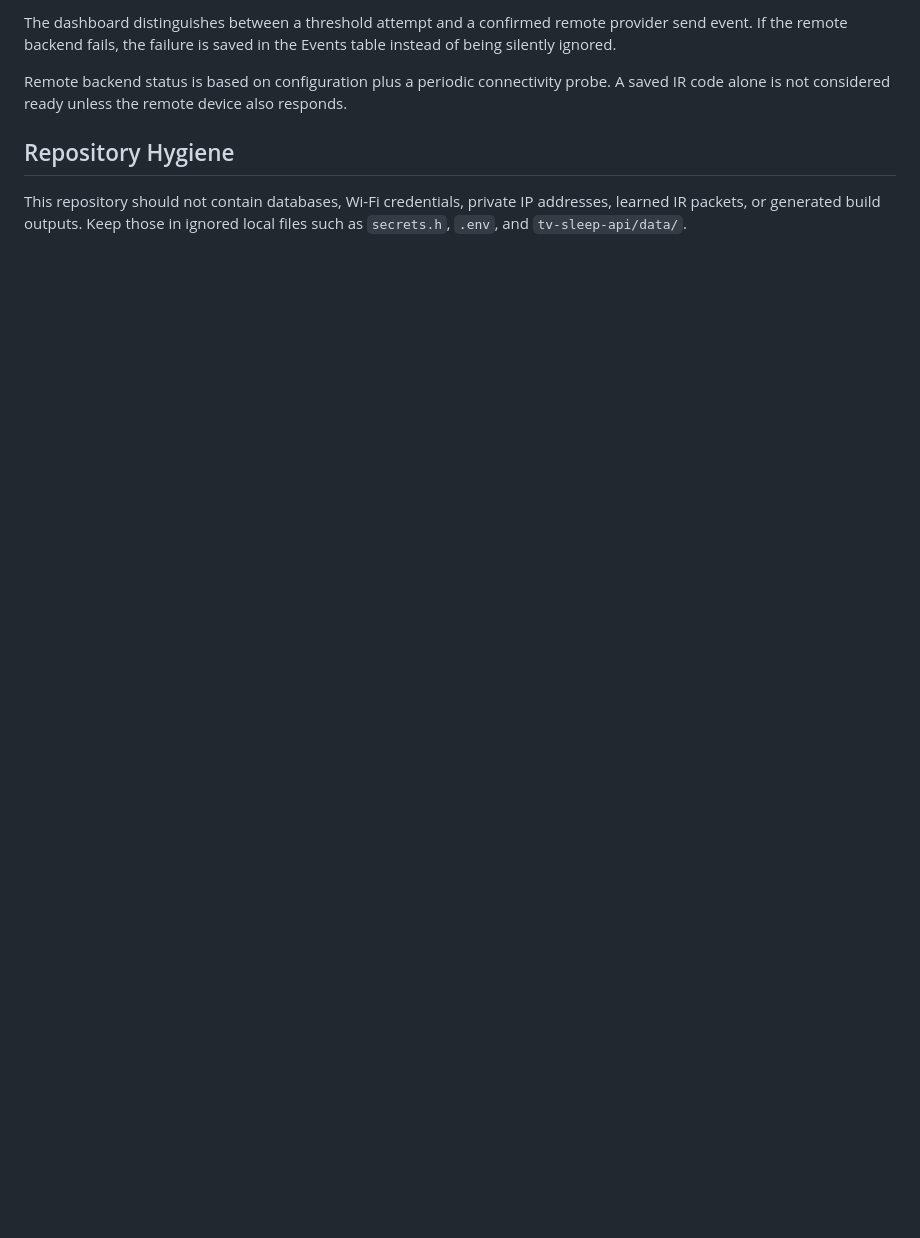
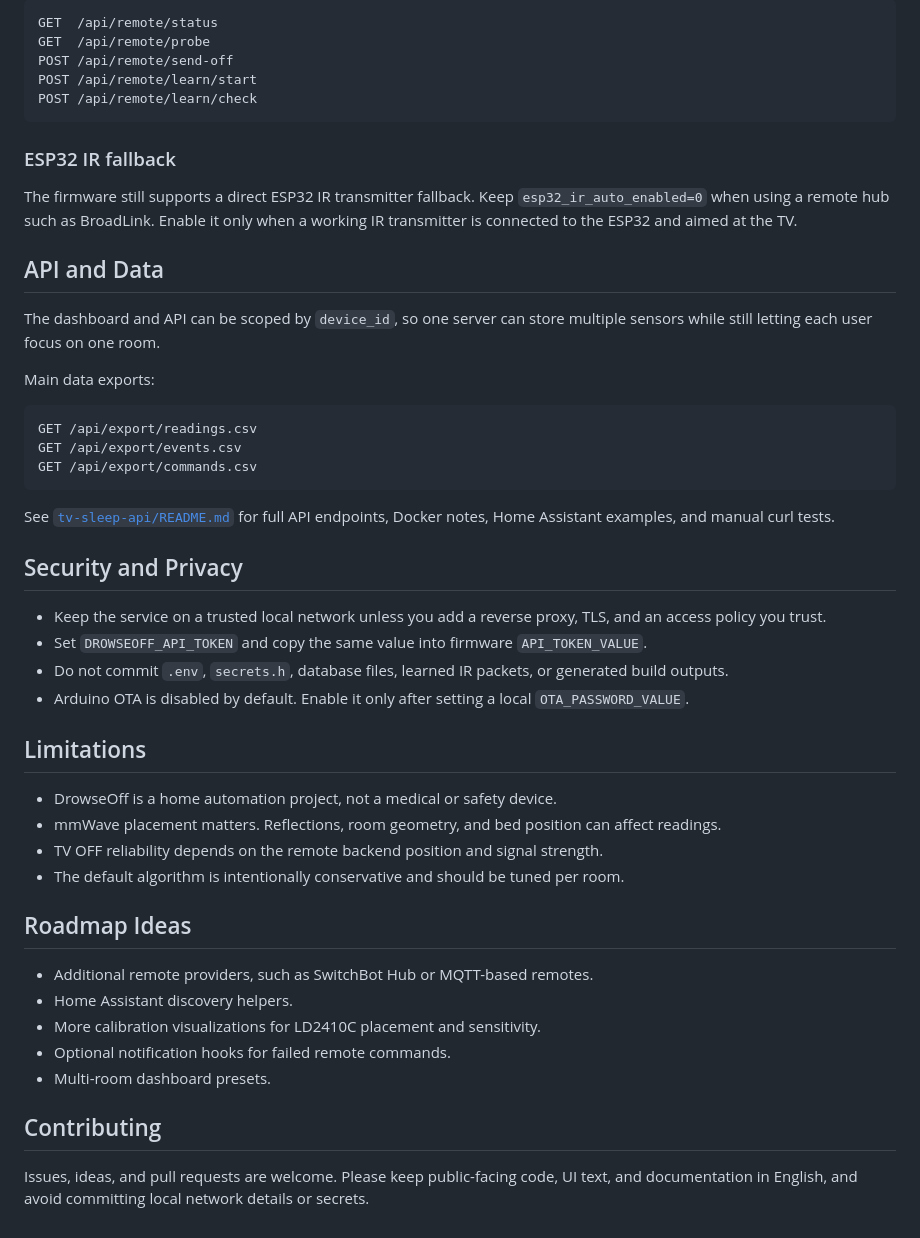
Before and after one commit to ChromuSx/DrowseOff, a Markdown page: README.md, the part around one of its changes. Rendered like a GitHub page; blank space fills up the shorter version.

````diff
--- a/README.md
+++ b/README.md
@@ -125,14 +179,52 @@ transmitter is connected to the ESP32 and aimed at the TV.
 
-The dashboard distinguishes between a threshold attempt and a confirmed remote
-provider send event. If the remote backend fails, the failure is saved in the
-Events table instead of being silently ignored.
+```text
+GET  /api/remote/status
+GET  /api/remote/probe
+POST /api/remote/send-off
+POST /api/remote/learn/start
+POST /api/remote/learn/check
+```
 
-Remote backend status is based on configuration plus a periodic connectivity
-probe. A saved IR code alone is not considered ready unless the remote device
-also responds.
+### ESP32 IR fallback
 
-## Repository Hygiene
+The firmware still supports a direct ESP32 IR transmitter fallback. Keep `esp32_ir_auto_enabled=0` when using a remote hub such as BroadLink. Enable it only when a working IR transmitter is connected to the ESP32 and aimed at the TV.
 
-This repository should not contain databases, Wi-Fi credentials, private IP
-addresses, learned IR packets, or generated build outputs. Keep those in ignored
-local files such as `secrets.h`, `.env`, and `tv-sleep-api/data/`.
+## API and Data
+
+The dashboard and API can be scoped by `device_id`, so one server can store multiple sensors while still letting each user focus on one room.
+
+Main data exports:
+
+```text
+GET /api/export/readings.csv
+GET /api/export/events.csv
+GET /api/export/commands.csv
+```
+
+See [`tv-sleep-api/README.md`](tv-sleep-api/README.md) for full API endpoints, Docker notes, Home Assistant examples, and manual curl tests.
+
+## Security and Privacy
+
+- Keep the service on a trusted local network unless you add a reverse proxy, TLS, and an access policy you trust.
+- Set `DROWSEOFF_API_TOKEN` and copy the same value into firmware `API_TOKEN_VALUE`.
+- Do not commit `.env`, `secrets.h`, database files, learned IR packets, or generated build outputs.
+- Arduino OTA is disabled by default. Enable it only after setting a local `OTA_PASSWORD_VALUE`.
+
+## Limitations
+
+- DrowseOff is a home automation project, not a medical or safety device.
+- mmWave placement matters. Reflections, room geometry, and bed position can affect readings.
+- TV OFF reliability depends on the remote backend position and signal strength.
+- The default algorithm is intentionally conservative and should be tuned per room.
+
+## Roadmap Ideas
+
+- Additional remote providers, such as SwitchBot Hub or MQTT-based remotes.
+- Home Assistant discovery helpers.
+- More calibration visualizations for LD2410C placement and sensitivity.
+- Optional notification hooks for failed remote commands.
+- Multi-room dashboard presets.
+
+## Contributing
+
+Issues, ideas, and pull requests are welcome. Please keep public-facing code, UI text, and documentation in English, and avoid committing local network details or secrets.
````
Also changed, not shown: other parts of README.md (+128 -74 lines).
